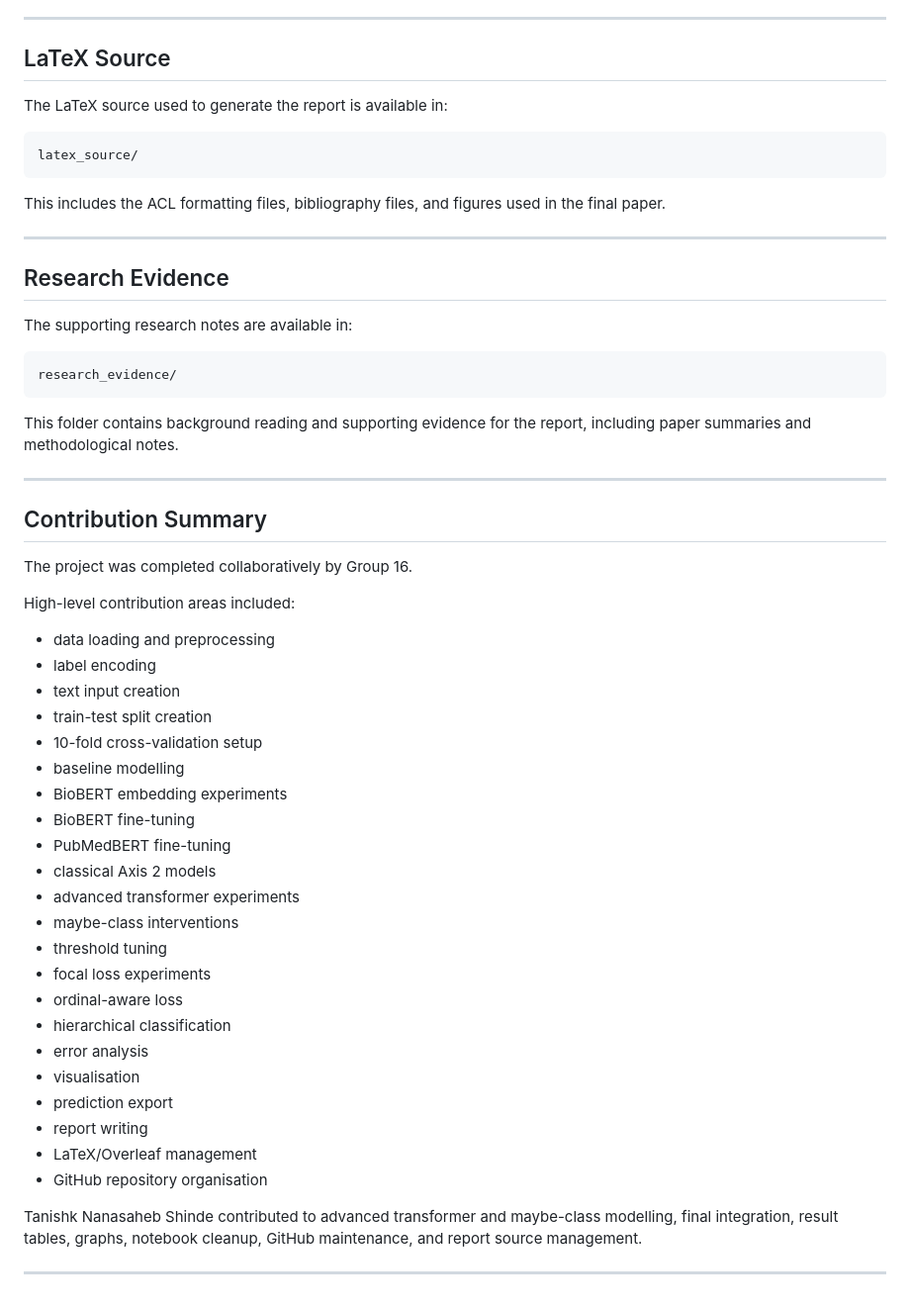
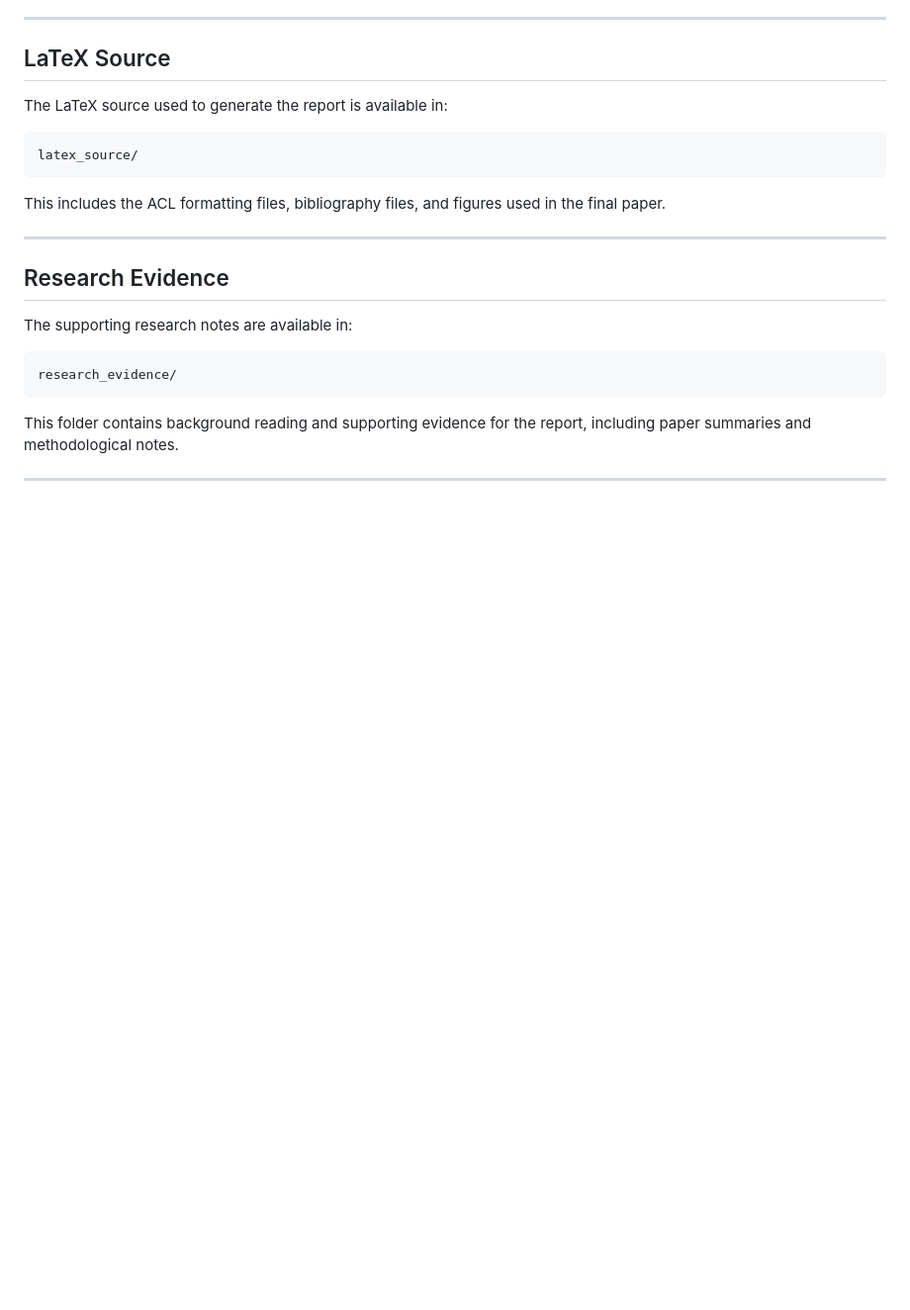
Before and after one commit to tanishkshindepatil01/ai-text-analytics-coursework-team16-task1, a Markdown page: README.md, the part around the change. Shown at 99% size. GitHub-like rendering; blank space fills up the shorter version.

```diff
--- a/README.md
+++ b/README.md
@@ -525,36 +525,3 @@ research_evidence/
 This folder contains background reading and supporting evidence for the report, including paper summaries and methodological notes.
 
 ---
-
-## Contribution Summary
-
-The project was completed collaboratively by Group 16.
-
-High-level contribution areas included:
-
-- data loading and preprocessing
-- label encoding
-- text input creation
-- train-test split creation
-- 10-fold cross-validation setup
-- baseline modelling
-- BioBERT embedding experiments
-- BioBERT fine-tuning
-- PubMedBERT fine-tuning
-- classical Axis 2 models
-- advanced transformer experiments
-- maybe-class interventions
-- threshold tuning
-- focal loss experiments
-- ordinal-aware loss
-- hierarchical classification
-- error analysis
-- visualisation
-- prediction export
-- report writing
-- LaTeX/Overleaf management
-- GitHub repository organisation
-
-Tanishk Nanasaheb Shinde contributed to advanced transformer and maybe-class modelling, final integration, result tables, graphs, notebook cleanup, GitHub maintenance, and report source management.
-
----
```
